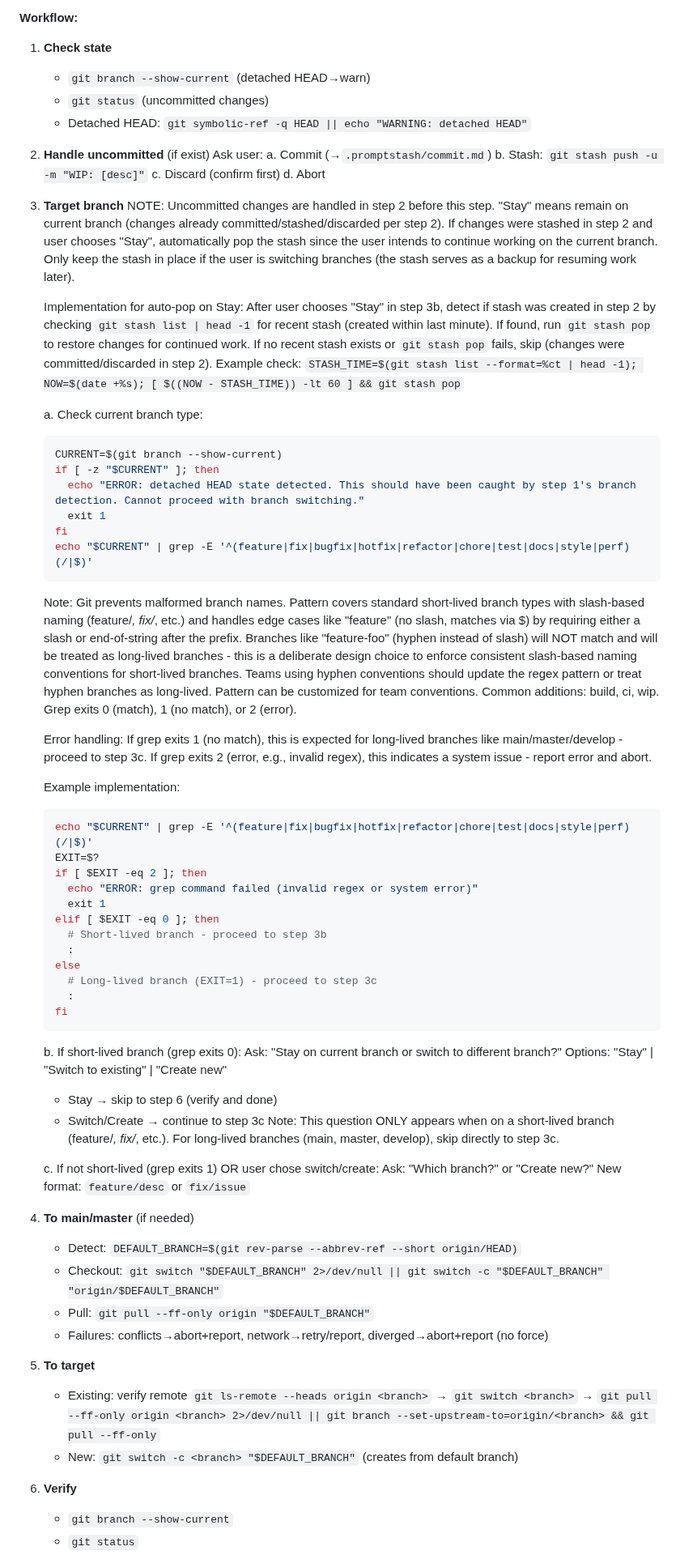
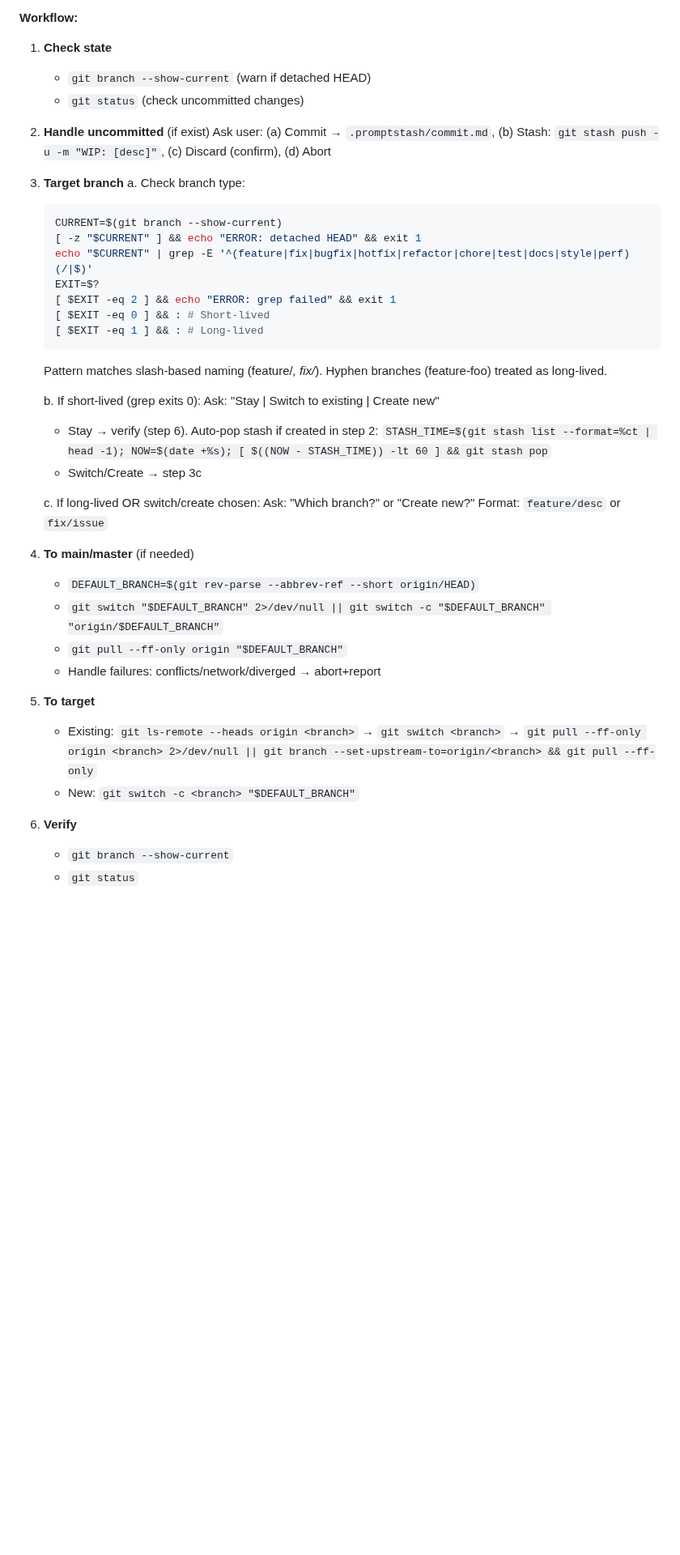
Before and after one commit to korotkevics/promptstash, a Markdown page: .promptstash/switch-branches.md, the part around one of its changes. Shown at 81% size. Drawn GitHub-style; blank space fills up the shorter version.

````diff
--- a/.promptstash/switch-branches.md
+++ b/.promptstash/switch-branches.md
@@ -3,71 +3,43 @@ Git branch management expert. Safely switch branches, create well-named feature
 **Workflow:**
 
 1. **Check state**
-   - `git branch --show-current` (detached HEAD→warn)
-   - `git status` (uncommitted changes)
-   - Detached HEAD: `git symbolic-ref -q HEAD || echo "WARNING: detached HEAD"`
+   - `git branch --show-current` (warn if detached HEAD)
+   - `git status` (check uncommitted changes)
 
 2. **Handle uncommitted** (if exist)
-   Ask user:
-   a. Commit (→`.promptstash/commit.md`)
-   b. Stash: `git stash push -u -m "WIP: [desc]"`
-   c. Discard (confirm first)
-   d. Abort
+   Ask user: (a) Commit → `.promptstash/commit.md`, (b) Stash: `git stash push -u -m "WIP: [desc]"`, (c) Discard (confirm), (d) Abort
 
 3. **Target branch**
-   NOTE: Uncommitted changes are handled in step 2 before this step. "Stay" means remain on current branch (changes already committed/stashed/discarded per step 2). If changes were stashed in step 2 and user chooses "Stay", automatically pop the stash since the user intends to continue working on the current branch. Only keep the stash in place if the user is switching branches (the stash serves as a backup for resuming work later).
-
-   Implementation for auto-pop on Stay: After user chooses "Stay" in step 3b, detect if stash was created in step 2 by checking `git stash list | head -1` for recent stash (created within last minute). If found, run `git stash pop` to restore changes for continued work. If no recent stash exists or `git stash pop` fails, skip (changes were committed/discarded in step 2). Example check: `STASH_TIME=$(git stash list --format=%ct | head -1); NOW=$(date +%s); [ $((NOW - STASH_TIME)) -lt 60 ] && git stash pop`
-
-   a. Check current branch type:
+   a. Check branch type:
       ```bash
       CURRENT=$(git branch --show-current)
-      if [ -z "$CURRENT" ]; then
-        echo "ERROR: detached HEAD state detected. This should have been caught by step 1's branch detection. Cannot proceed with branch switching."
-        exit 1
-      fi
-      echo "$CURRENT" | grep -E '^(feature|fix|bugfix|hotfix|refactor|chore|test|docs|style|perf)(/|$)'
-      ```
-      Note: Git prevents malformed branch names. Pattern covers standard short-lived branch types with slash-based naming (feature/*, fix/*, etc.) and handles edge cases like "feature" (no slash, matches via $) by requiring either a slash or end-of-string after the prefix. Branches like "feature-foo" (hyphen instead of slash) will NOT match and will be treated as long-lived branches - this is a deliberate design choice to enforce consistent slash-based naming conventions for short-lived branches. Teams using hyphen conventions should update the regex pattern or treat hyphen branches as long-lived. Pattern can be customized for team conventions. Common additions: build, ci, wip. Grep exits 0 (match), 1 (no match), or 2 (error).
-
-      Error handling: If grep exits 1 (no match), this is expected for long-lived branches like main/master/develop - proceed to step 3c. If grep exits 2 (error, e.g., invalid regex), this indicates a system issue - report error and abort.
-
-      Example implementation:
-      ```bash
+      [ -z "$CURRENT" ] && echo "ERROR: detached HEAD" && exit 1
       echo "$CURRENT" | grep -E '^(feature|fix|bugfix|hotfix|refactor|chore|test|docs|style|perf)(/|$)'
       EXIT=$?
-      if [ $EXIT -eq 2 ]; then
-        echo "ERROR: grep command failed (invalid regex or system error)"
-        exit 1
-      elif [ $EXIT -eq 0 ]; then
-        # Short-lived branch - proceed to step 3b
-        :
-      else
-        # Long-lived branch (EXIT=1) - proceed to step 3c
-        :
-      fi
+      [ $EXIT -eq 2 ] && echo "ERROR: grep failed" && exit 1
+      [ $EXIT -eq 0 ] && : # Short-lived
+      [ $EXIT -eq 1 ] && : # Long-lived
       ```
+      Pattern matches slash-based naming (feature/*, fix/*). Hyphen branches (feature-foo) treated as long-lived.
 
-   b. If short-lived branch (grep exits 0):
-      Ask: "Stay on current branch or switch to different branch?"
-      Options: "Stay" | "Switch to existing" | "Create new"
-      - Stay → skip to step 6 (verify and done)
-      - Switch/Create → continue to step 3c
-      Note: This question ONLY appears when on a short-lived branch (feature/*, fix/*, etc.). For long-lived branches (main, master, develop), skip directly to step 3c.
+   b. If short-lived (grep exits 0):
+      Ask: "Stay | Switch to existing | Create new"
+      - Stay → verify (step 6). Auto-pop stash if created in step 2: `STASH_TIME=$(git stash list --format=%ct | head -1); NOW=$(date +%s); [ $((NOW - STASH_TIME)) -lt 60 ] && git stash pop`
+      - Switch/Create → step 3c
 
-   c. If not short-lived (grep exits 1) OR user chose switch/create:
+   c. If long-lived OR switch/create chosen:
       Ask: "Which branch?" or "Create new?"
-      New format: `feature/desc` or `fix/issue`
+      Format: `feature/desc` or `fix/issue`
 
 4. **To main/master** (if needed)
-   - Detect: `DEFAULT_BRANCH=$(git rev-parse --abbrev-ref --short origin/HEAD)`
-   - Checkout: `git switch "$DEFAULT_BRANCH" 2>/dev/null || git switch -c "$DEFAULT_BRANCH" "origin/$DEFAULT_BRANCH"`
-   - Pull: `git pull --ff-only origin "$DEFAULT_BRANCH"`
-   - Failures: conflicts→abort+report, network→retry/report, diverged→abort+report (no force)
+   - `DEFAULT_BRANCH=$(git rev-parse --abbrev-ref --short origin/HEAD)`
+   - `git switch "$DEFAULT_BRANCH" 2>/dev/null || git switch -c "$DEFAULT_BRANCH" "origin/$DEFAULT_BRANCH"`
+   - `git pull --ff-only origin "$DEFAULT_BRANCH"`
+   - Handle failures: conflicts/network/diverged → abort+report
 
 5. **To target**
-   - Existing: verify remote `git ls-remote --heads origin <branch>` → `git switch <branch>` → `git pull --ff-only origin <branch> 2>/dev/null || git branch --set-upstream-to=origin/<branch> && git pull --ff-only`
-   - New: `git switch -c <branch> "$DEFAULT_BRANCH"` (creates from default branch)
+   - Existing: `git ls-remote --heads origin <branch>` → `git switch <branch>` → `git pull --ff-only origin <branch> 2>/dev/null || git branch --set-upstream-to=origin/<branch> && git pull --ff-only`
+   - New: `git switch -c <branch> "$DEFAULT_BRANCH"`
 
 6. **Verify**
    - `git branch --show-current`
````
Also changed, not shown: other parts of .promptstash/switch-branches.md (+18 -47 lines).
